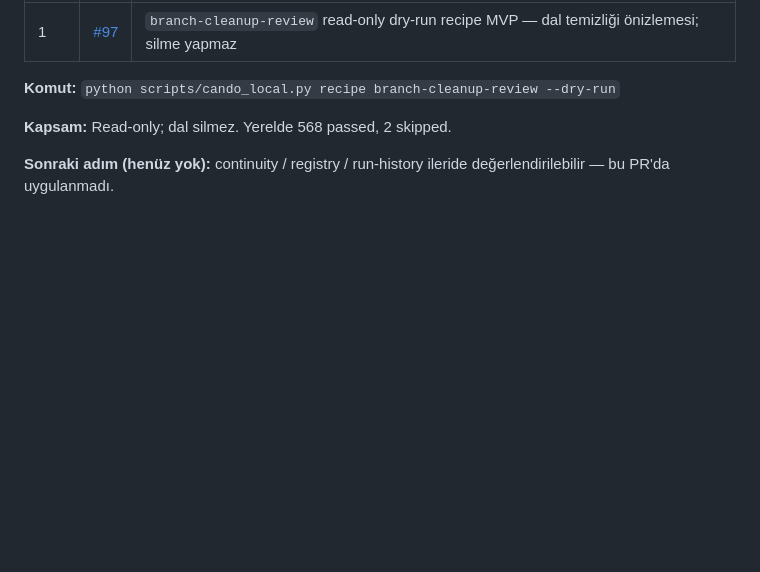
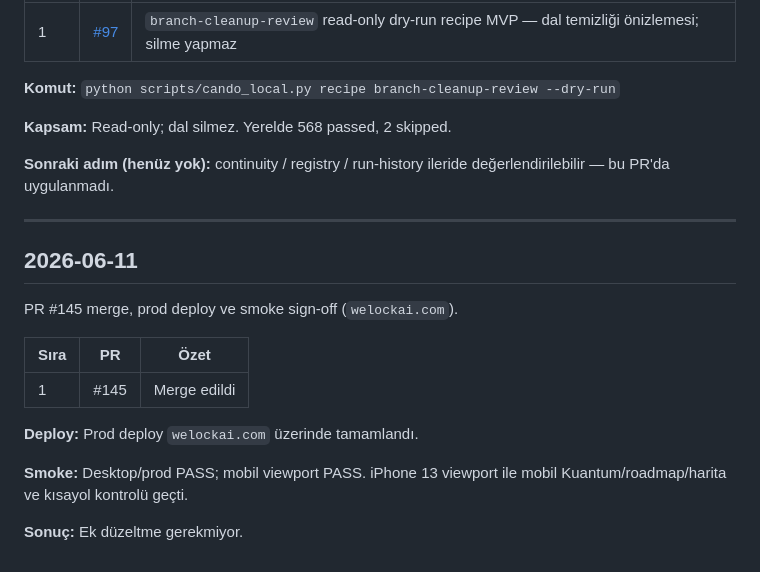
Before and after one commit to candasoz01-cmd/lumos-core, a Markdown page: docs/changelog/development-log.md, the part around the change. GitHub-like rendering; blank space fills up the shorter version.

Commit message:
docs: record pr 145 production smoke sign-off
Co-authored-by: Cursor <cursoragent@cursor.com>

```diff
--- a/docs/changelog/development-log.md
+++ b/docs/changelog/development-log.md
@@ -115,3 +115,19 @@ Cando `branch-cleanup-review` read-only dry-run recipe MVP (PR #97 merge; `main`
 **Kapsam:** Read-only; dal silmez. Yerelde 568 passed, 2 skipped.
 
 **Sonraki adım (henüz yok):** continuity / registry / run-history ileride değerlendirilebilir — bu PR'da uygulanmadı.
+
+---
+
+## 2026-06-11
+
+PR #145 merge, prod deploy ve smoke sign-off (`welockai.com`).
+
+| Sıra | PR | Özet |
+|------|-----|------|
+| 1 | #145 | Merge edildi |
+
+**Deploy:** Prod deploy `welockai.com` üzerinde tamamlandı.
+
+**Smoke:** Desktop/prod PASS; mobil viewport PASS. iPhone 13 viewport ile mobil Kuantum/roadmap/harita ve kısayol kontrolü geçti.
+
+**Sonuç:** Ek düzeltme gerekmiyor.
```
